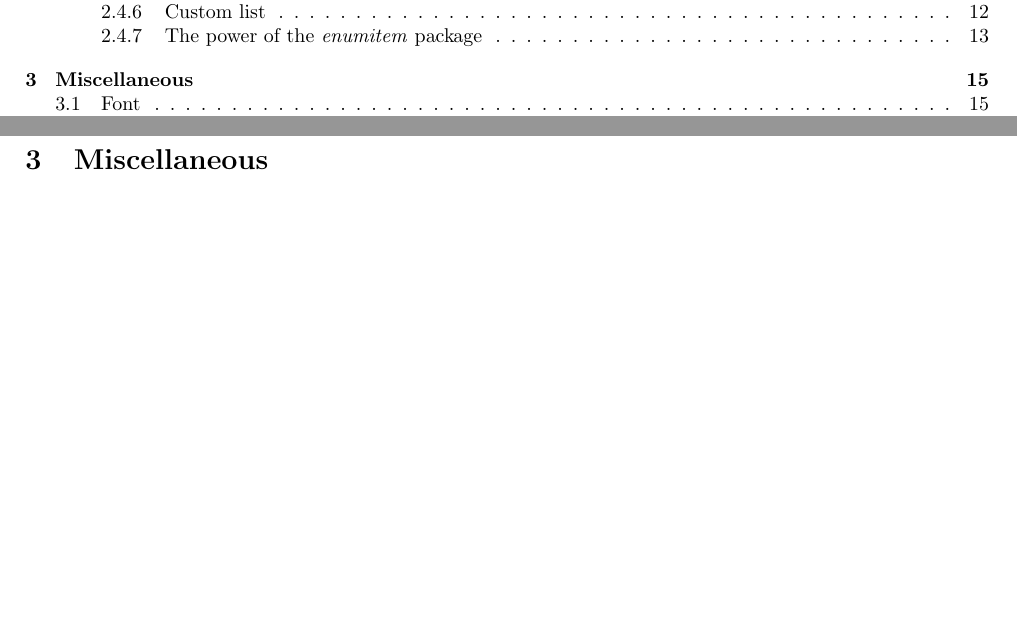
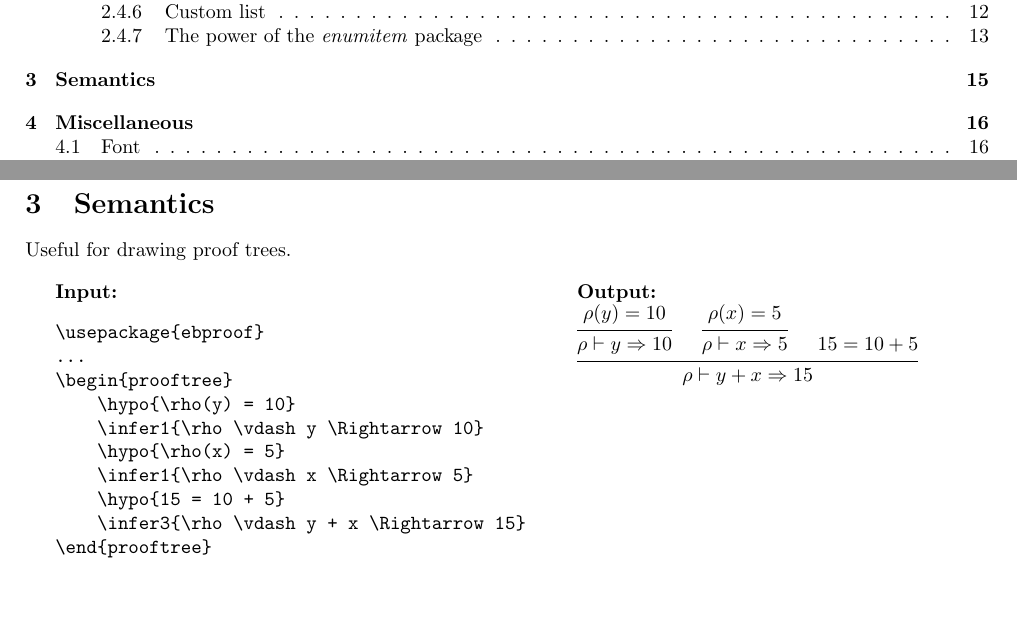
Before and after one commit to JokkeIver/LatexCheatSheet, a LaTeX document (main.tex, which reads Content/semantics.tex): two parts of pages 2 and 16 of 17 before the commit and two parts of pages 2 and 16 of 18 after it, joined at a grey line, cut so that both start at the same text, the shorter picture padded with empty space. Compiled offline with pdfLaTeX.

Commit message:
Add semantics section with proof tree examples and update main document

```diff
--- /dev/null
+++ b/Content/semantics.tex
@@ -0,0 +1,31 @@
+\section{Semantics}
+Useful for drawing proof trees.
+
+\begin{multicols}{2}
+    \begin{minipage}{\linewidth}
+        \textbf{Input:}
+        \begin{verbatim}
+\usepackage{ebproof}
+...
+\begin{prooftree}
+    \hypo{\rho(y) = 10}
+    \infer1{\rho \vdash y \Rightarrow 10}
+    \hypo{\rho(x) = 5}
+    \infer1{\rho \vdash x \Rightarrow 5}
+    \hypo{15 = 10 + 5}
+    \infer3{\rho \vdash y + x \Rightarrow 15}
+\end{prooftree}\end{verbatim}
+    \end{minipage}
+
+    \begin{minipage}{\linewidth}
+        \textbf{Output:} \\
+        \begin{prooftree}
+            \hypo{\rho(y) = 10}
+            \infer1{\rho \vdash y \Rightarrow 10}
+            \hypo{\rho(x) = 5}
+            \infer1{\rho \vdash x \Rightarrow 5}
+            \hypo{15 = 10 + 5}
+            \infer3{\rho \vdash y + x \Rightarrow 15}
+        \end{prooftree}
+    \end{minipage}
+\end{multicols}
--- a/main.tex
+++ b/main.tex
@@ -39,6 +39,8 @@
 % \subsection{Header and Footer}
 % \newpage
 
+\include{Content/semantics}
+
 \section{Miscellaneous}
 \subsection{Font}
 \myblock{
```
Also changed, not shown: main.pdf.
